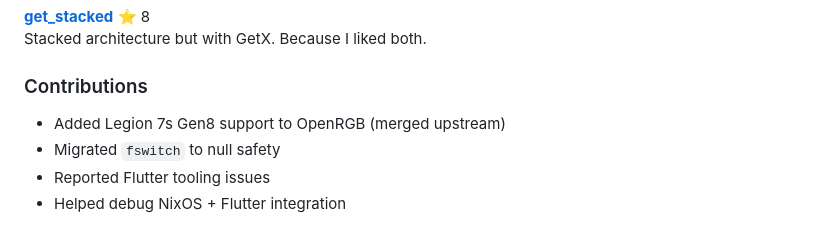
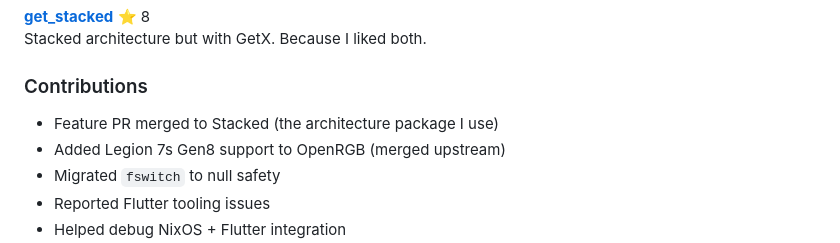
Before and after one commit to Prn-Ice/c.v, a Markdown page: resume_v2_natural_tone.md, the part around the change. Drawn GitHub-style.

```diff
--- a/resume_v2_natural_tone.md
+++ b/resume_v2_natural_tone.md
@@ -90,6 +90,7 @@ Stacked architecture but with GetX. Because I liked both.
 
 ### Contributions
 
+- Feature PR merged to Stacked (the architecture package I use)
 - Added Legion 7s Gen8 support to OpenRGB (merged upstream)
 - Migrated `fswitch` to null safety
 - Reported Flutter tooling issues
```
Also changed, not shown: career_context.md (+1 -0 lines), resume_v1_ats_optimized.md (+1 -0 lines).
